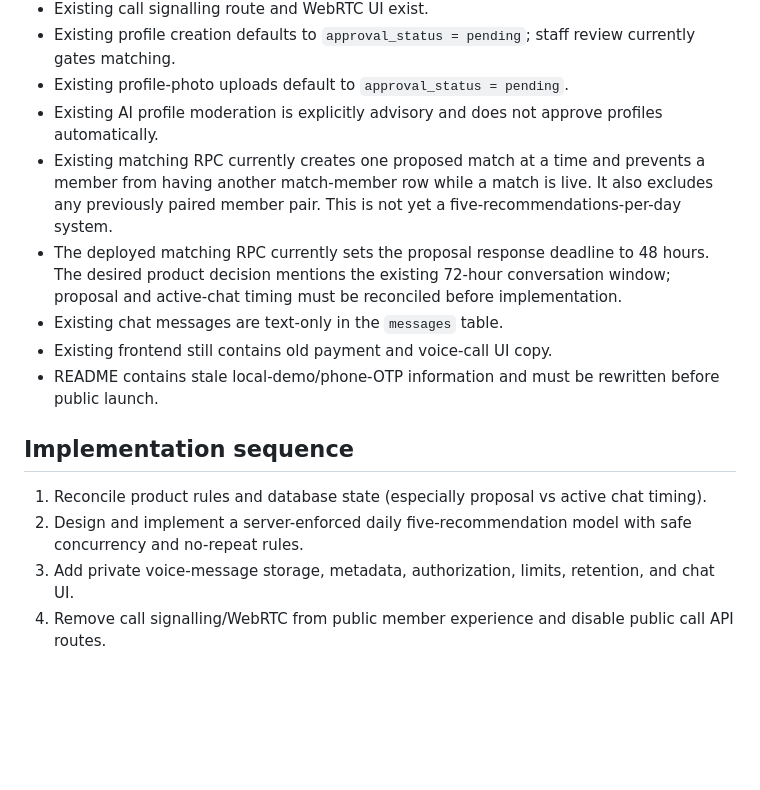
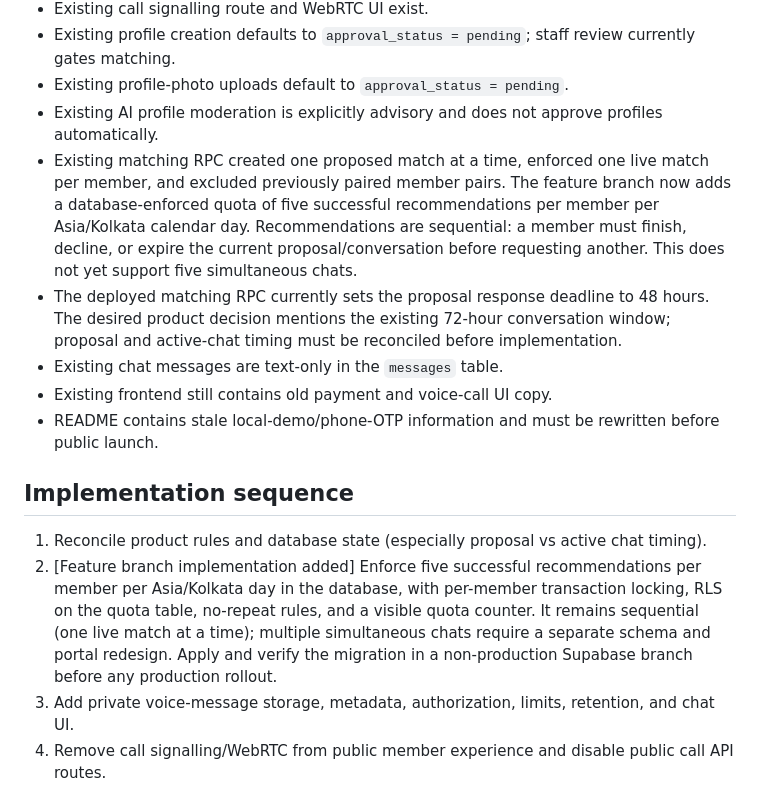
Before and after one commit to sebastiant7356-dotcom/NIVORA, a Markdown page: docs/FREE_LAUNCH_PLAN.md, the part around the change. Drawn GitHub-style; blank space fills up the shorter version.

Commit message:
Document five-match daily quota implementation

```diff
--- a/docs/FREE_LAUNCH_PLAN.md
+++ b/docs/FREE_LAUNCH_PLAN.md
@@ -48,7 +48,7 @@ NIVORA will be prepared as a free-to-use Kerala matchmaking MVP. No paid match c
 - Existing profile creation defaults to `approval_status = pending`; staff review currently gates matching.
 - Existing profile-photo uploads default to `approval_status = pending`.
 - Existing AI profile moderation is explicitly advisory and does not approve profiles automatically.
-- Existing matching RPC currently creates one proposed match at a time and prevents a member from having another match-member row while a match is live. It also excludes any previously paired member pair. This is not yet a five-recommendations-per-day system.
+- Existing matching RPC created one proposed match at a time, enforced one live match per member, and excluded previously paired member pairs. The feature branch now adds a database-enforced quota of five successful recommendations per member per Asia/Kolkata calendar day. Recommendations are sequential: a member must finish, decline, or expire the current proposal/conversation before requesting another. This does not yet support five simultaneous chats.
 - The deployed matching RPC currently sets the proposal response deadline to 48 hours. The desired product decision mentions the existing 72-hour conversation window; proposal and active-chat timing must be reconciled before implementation.
 - Existing chat messages are text-only in the `messages` table.
 - Existing frontend still contains old payment and voice-call UI copy.
@@ -57,7 +57,7 @@ NIVORA will be prepared as a free-to-use Kerala matchmaking MVP. No paid match c
 ## Implementation sequence
 
 1. Reconcile product rules and database state (especially proposal vs active chat timing).
-2. Design and implement a server-enforced daily five-recommendation model with safe concurrency and no-repeat rules.
+2. [Feature branch implementation added] Enforce five successful recommendations per member per Asia/Kolkata day in the database, with per-member transaction locking, RLS on the quota table, no-repeat rules, and a visible quota counter. It remains sequential (one live match at a time); multiple simultaneous chats require a separate schema and portal redesign. Apply and verify the migration in a non-production Supabase branch before any production rollout.
 3. Add private voice-message storage, metadata, authorization, limits, retention, and chat UI.
 4. Remove call signalling/WebRTC from public member experience and disable public call API routes.
 5. Implement safe auto-approval only for low-risk profiles; retain human review for flags and all photo risk cases.
```
